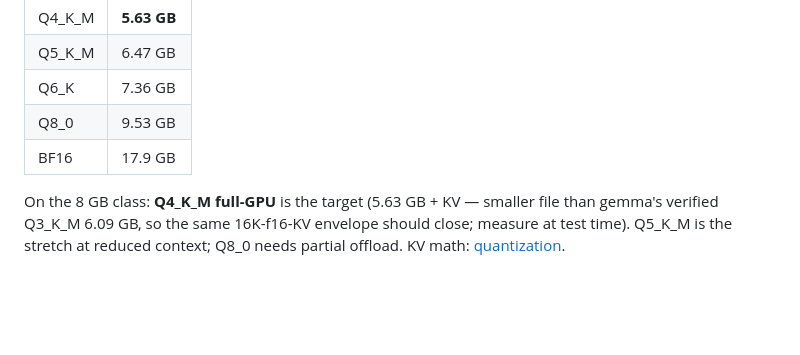
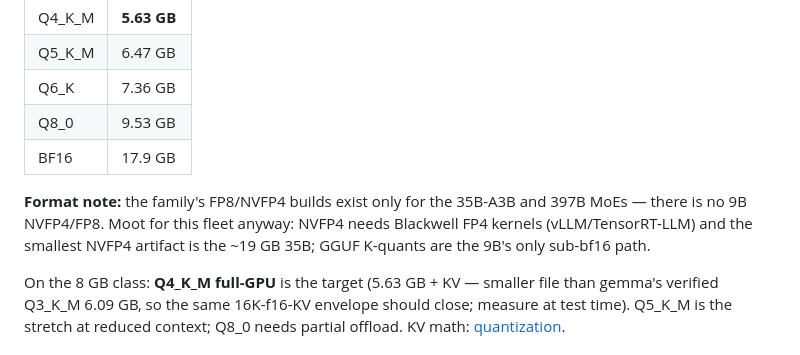
Before and after one commit to jcentner/local-models, a Markdown page: wiki/models/ornith-1.5-9b.md, the part around the change. Drawn GitHub-style; blank space fills up the shorter version.

Commit message:
ornith-1.5-9b: note NVFP4/FP8 builds are 35B/397B-only
No 9B NVFP4 exists; NVFP4 needs Blackwell FP4 kernels and the smallest
artifact is the ~19 GB 35B — GGUF K-quants are the 9B's only sub-bf16 path.

Co-Authored-By: Claude Fable 5 <noreply@anthropic.com>

```diff
--- a/wiki/models/ornith-1.5-9b.md
+++ b/wiki/models/ornith-1.5-9b.md
@@ -111,6 +111,11 @@ Official GGUF ([Ornith-1.5-9B-GGUF](https://huggingface.co/ornith-ai/Ornith-1.5-
 | Q8_0 | 9.53 GB |
 | BF16 | 17.9 GB |
 
+**Format note:** the family's FP8/NVFP4 builds exist only for the 35B-A3B and
+397B MoEs — there is no 9B NVFP4/FP8. Moot for this fleet anyway: NVFP4 needs
+Blackwell FP4 kernels (vLLM/TensorRT-LLM) and the smallest NVFP4 artifact is
+the ~19 GB 35B; GGUF K-quants are the 9B's only sub-bf16 path.
+
 On the 8 GB class: **Q4_K_M full-GPU** is the target (5.63 GB + KV — smaller
 file than gemma's verified Q3_K_M 6.09 GB, so the same 16K-f16-KV envelope
 should close; measure at test time). Q5_K_M is the stretch at reduced context;
```
